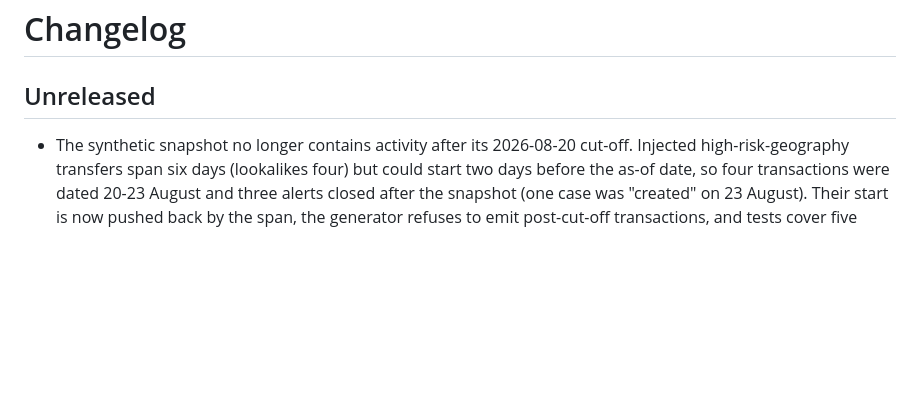
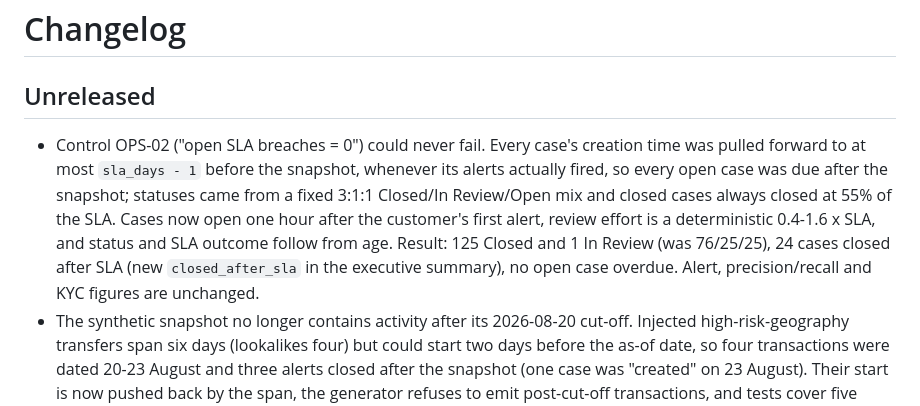
Before and after one commit to muratmiracg-dev/aurelia-bank-financial-crime-aml-intelligence-control-tower, a Markdown page: CHANGELOG.md, the part around the change. Rendered like a GitHub page; blank space fills up the shorter version.

```diff
--- a/CHANGELOG.md
+++ b/CHANGELOG.md
@@ -2,6 +2,14 @@
 
 ## Unreleased
 
+- Control OPS-02 ("open SLA breaches = 0") could never fail. Every case's creation time was
+  pulled forward to at most `sla_days - 1` before the snapshot, whenever its alerts actually
+  fired, so every open case was due after the snapshot; statuses came from a fixed 3:1:1
+  Closed/In Review/Open mix and closed cases always closed at 55% of the SLA. Cases now open one
+  hour after the customer's first alert, review effort is a deterministic 0.4-1.6 x SLA, and
+  status and SLA outcome follow from age. Result: 125 Closed and 1 In Review (was 76/25/25),
+  24 cases closed after SLA (new `closed_after_sla` in the executive summary), no open case
+  overdue. Alert, precision/recall and KYC figures are unchanged.
 - The synthetic snapshot no longer contains activity after its 2026-08-20 cut-off. Injected
   high-risk-geography transfers span six days (lookalikes four) but could start two days before
   the as-of date, so four transactions were dated 20-23 August and three alerts closed after
```
Also changed, not shown: README.md (+2 -2 lines), docs/methodology.md (+1 -1 lines), artifacts/figures/case-workload.png, artifacts/figures/executive-overview.png, 8 other files.
